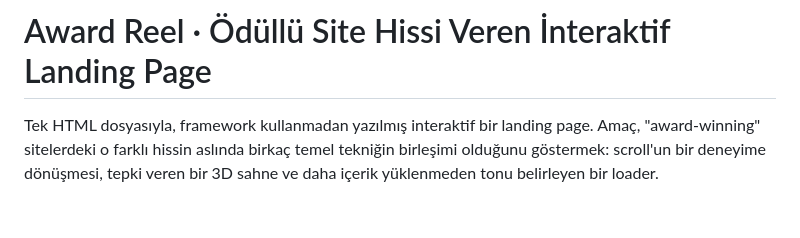
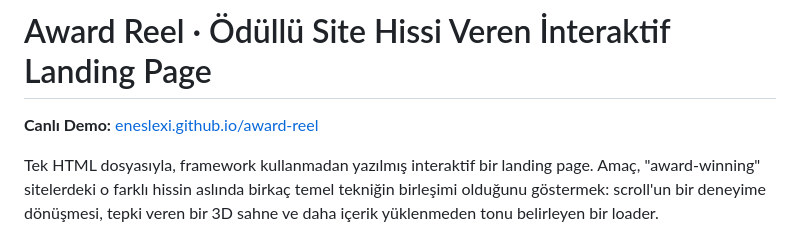
Before and after one commit to Eneslexi/award-reel, a Markdown page: README.md, the part around the change. Drawn GitHub-style; blank space fills up the shorter version.

Commit message:
README: canlı demo linki eklendi

```diff
--- a/README.md
+++ b/README.md
@@ -1,4 +1,6 @@
 # Award Reel · Ödüllü Site Hissi Veren İnteraktif Landing Page
+
+**Canlı Demo:** [eneslexi.github.io/award-reel](https://eneslexi.github.io/award-reel/)
 
 Tek HTML dosyasıyla, framework kullanmadan yazılmış interaktif bir landing page. Amaç, "award-winning" sitelerdeki o farklı hissin aslında birkaç temel tekniğin birleşimi olduğunu göstermek: scroll'un bir deneyime dönüşmesi, tepki veren bir 3D sahne ve daha içerik yüklenmeden tonu belirleyen bir loader.
 
```
